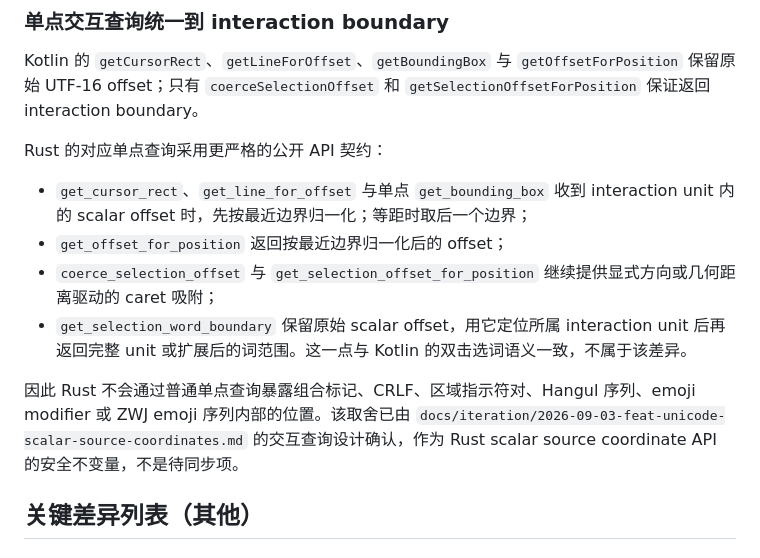
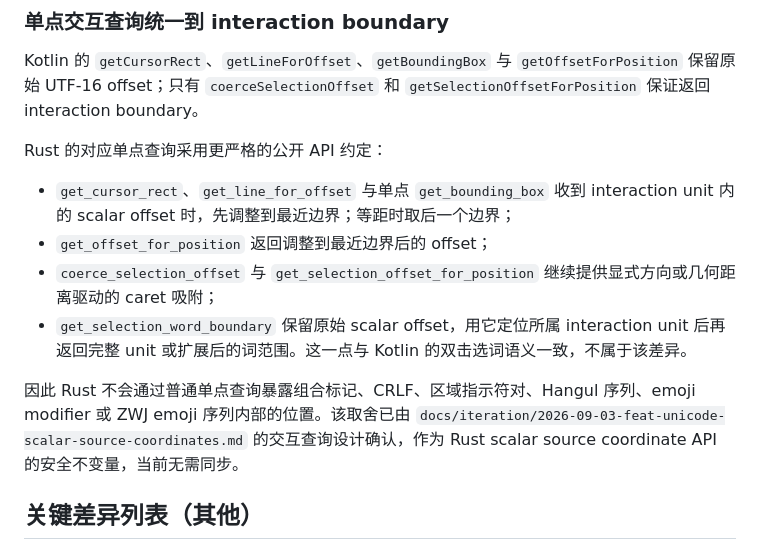
Before and after one commit to tiqian-cjk/tiqian-rs, a Markdown page: docs/key-differences.md, the part around the change. Drawn GitHub-style.

Commit message:
docs: clarify interaction query divergence wording

```diff
--- a/docs/key-differences.md
+++ b/docs/key-differences.md
@@ -58,11 +58,11 @@ Kotlin 的 `getCursorRect`、`getLineForOffset`、`getBoundingBox` 与
 `getOffsetForPosition` 保留原始 UTF-16 offset；只有
 `coerceSelectionOffset` 和 `getSelectionOffsetForPosition` 保证返回 interaction boundary。
 
-Rust 的对应单点查询采用更严格的公开 API 契约：
+Rust 的对应单点查询采用更严格的公开 API 约定：
 
 - `get_cursor_rect`、`get_line_for_offset` 与单点 `get_bounding_box` 收到 interaction unit
-	内的 scalar offset 时，先按最近边界归一化；等距时取后一个边界；
-- `get_offset_for_position` 返回按最近边界归一化后的 offset；
+	内的 scalar offset 时，先调整到最近边界；等距时取后一个边界；
+- `get_offset_for_position` 返回调整到最近边界后的 offset；
 - `coerce_selection_offset` 与 `get_selection_offset_for_position` 继续提供显式方向或几何距离驱动的
 	caret 吸附；
 - `get_selection_word_boundary` 保留原始 scalar offset，用它定位所属 interaction unit 后再返回完整
@@ -71,7 +71,7 @@ Rust 的对应单点查询采用更严格的公开 API 契约：
 因此 Rust 不会通过普通单点查询暴露组合标记、CRLF、区域指示符对、Hangul 序列、emoji modifier
 或 ZWJ emoji 序列内部的位置。该取舍已由
 `docs/iteration/2026-09-03-feat-unicode-scalar-source-coordinates.md` 的交互查询设计确认，作为 Rust
-scalar source coordinate API 的安全不变量，不是待同步项。
+scalar source coordinate API 的安全不变量，当前无需同步。
 
 ## 关键差异列表（其他）
 
```
